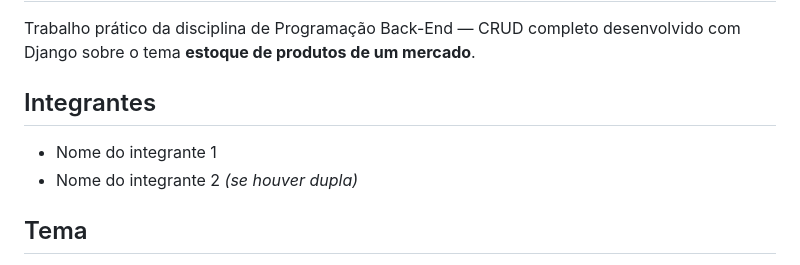
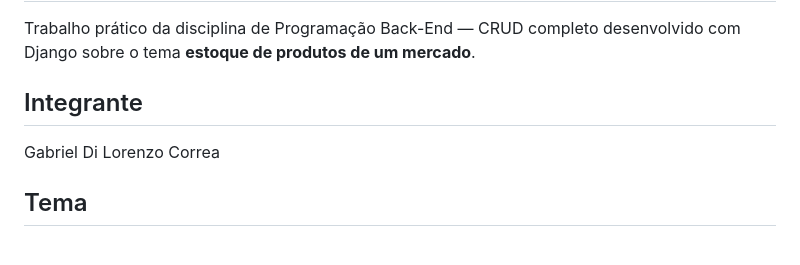
Before and after one commit to zatsuk/Trabalho-crud, a Markdown page: README.md, the part around the change. GitHub-like rendering.

Commit message:
Arrumando erros
Updated the team section to reflect a single member.

```diff
--- a/README.md
+++ b/README.md
@@ -3,10 +3,9 @@
 Trabalho prático da disciplina de Programação Back-End — CRUD completo
 desenvolvido com Django sobre o tema **estoque de produtos de um mercado**.
 
-## Integrantes
+## Integrante
 
-- Nome do integrante 1
-- Nome do integrante 2 *(se houver dupla)*
+Gabriel Di Lorenzo Correa
 
 ## Tema
 
```
